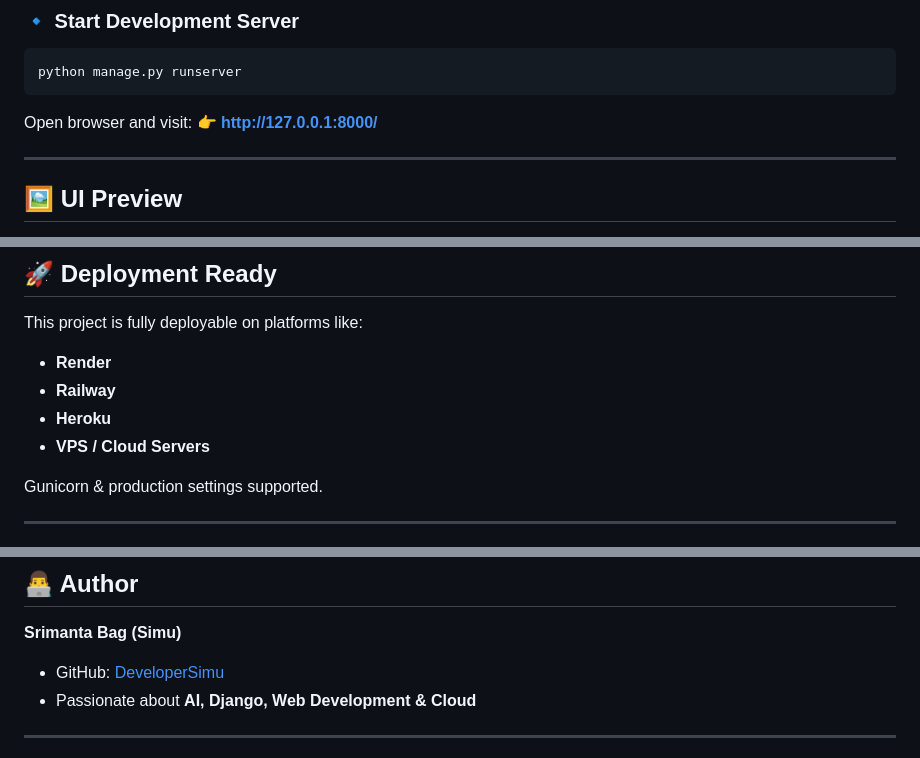
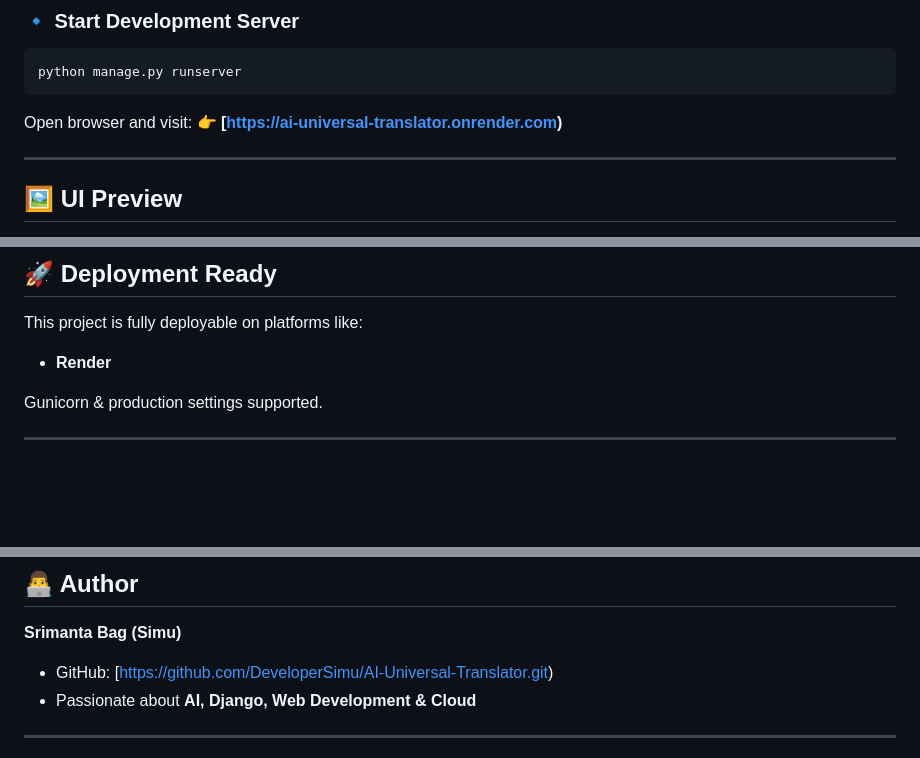
Before and after one commit to DeveloperSimu/AI-Universal-Translator, a Markdown page: README.md, 3 parts joined by grey strips. Rendered like a GitHub page; blank space fills up the shorter version.

````diff
--- a/README.md
+++ b/README.md
@@ -129,7 +130,7 @@ python manage.py runserver
 ```
 
 Open browser and visit:
-👉 **[http://127.0.0.1:8000/](http://127.0.0.1:8000/)**
+👉 **[https://ai-universal-translator.onrender.com)**
 
 ---
 
@@ -155,9 +154,6 @@ Open browser and visit:
 This project is fully deployable on platforms like:
 
 * **Render**
-* **Railway**
-* **Heroku**
-* **VPS / Cloud Servers**
 
 Gunicorn & production settings supported.
 
@@ -193,7 +189,7 @@ This project is licensed under the **MIT License** – free to use, modify, and
 
 **Srimanta Bag (Simu)**
 
-* GitHub: [DeveloperSimu](https://github.com/DeveloperSimu)
+* GitHub: [https://github.com/DeveloperSimu/AI-Universal-Translator.git)
 * Passionate about **AI, Django, Web Development & Cloud**
 
 ---
````
Also changed, not shown: other parts of README.md (+2 -3 lines).
